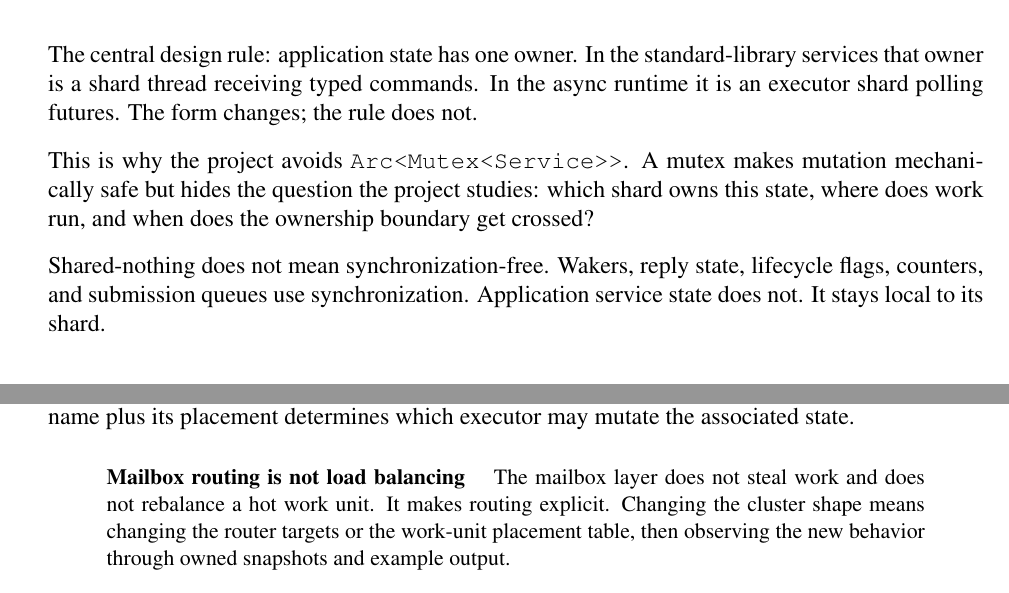
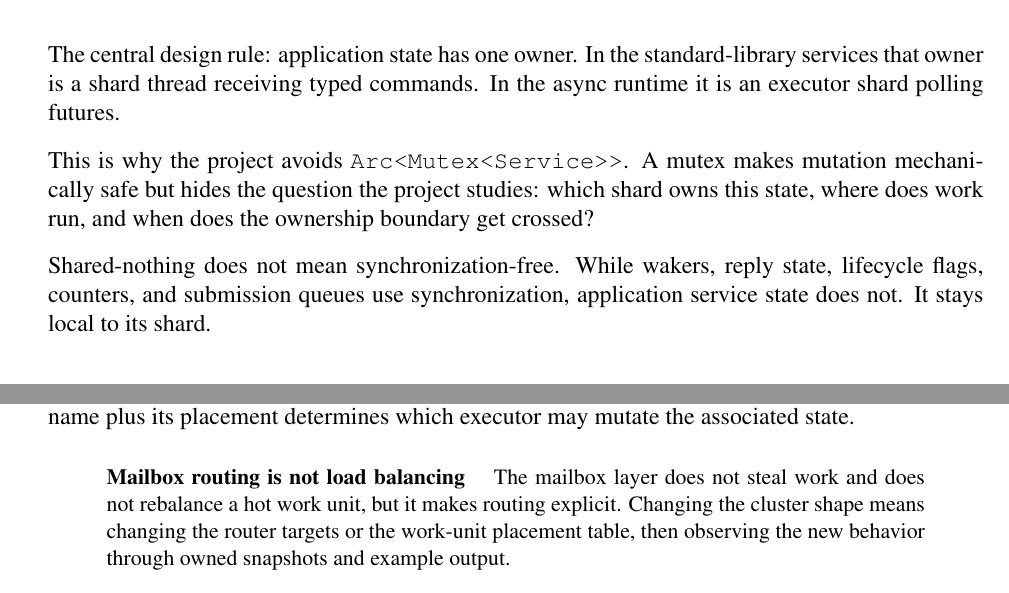
Before and after one commit to FrodeRanders/sitas, a LaTeX thesis (docs/system/sysdoc.tex, which reads docs/system/chapters/architecture.tex, docs/system/chapters/sharding.tex): two parts of pages 10 and 19 of 49, joined at a grey line, cut so that both start at the same text. Compiled offline with pdfLaTeX.

Commit message:
worked on language

```diff
--- a/docs/system/chapters/architecture.tex
+++ b/docs/system/chapters/architecture.tex
@@ -27,16 +27,15 @@ The project is guided by a small set of invariants:
 The central design rule: application state has one owner. In the
 standard-library services that owner is a shard thread receiving typed
 commands. In the async runtime it is an executor shard polling futures.
-The form changes; the rule does not.
 
 This is why the project avoids \texttt{Arc<Mutex<Service\textgreater{}\textgreater{}}.
 A mutex makes mutation mechanically safe but hides the question the project
 studies: which shard owns this state, where does work run, and when does the
 ownership boundary get crossed?
 
-Shared-nothing does not mean synchronization-free. Wakers, reply state,
-lifecycle flags, counters, and submission queues use synchronization.
-Application service state does not. It stays local to its shard.
+Shared-nothing does not mean synchronization-free. While wakers, reply state,
+lifecycle flags, counters, and submission queues use synchronization, application
+service state does not. It stays local to its shard.
 
 \begin{notabene}[Why avoid a service mutex?]
 A service mutex answers only one question: can two threads mutate this value at
--- a/docs/system/chapters/sharding.tex
+++ b/docs/system/chapters/sharding.tex
@@ -120,8 +120,8 @@ the logical name alone is not the owner; the name plus its placement determines
 which executor may mutate the associated state.
 
 \begin{notabene}[Mailbox routing is not load balancing]
-The mailbox layer does not steal work and does not rebalance a hot work unit.
-It makes routing explicit. Changing the cluster shape means changing the
+The mailbox layer does not steal work and does not rebalance a hot work unit, but
+it makes routing explicit. Changing the cluster shape means changing the
 router targets or the work-unit placement table, then observing the new
 behavior through owned snapshots and example output.
 \end{notabene}
```
Also changed, not shown: docs/system/sysdoc.pdf.
